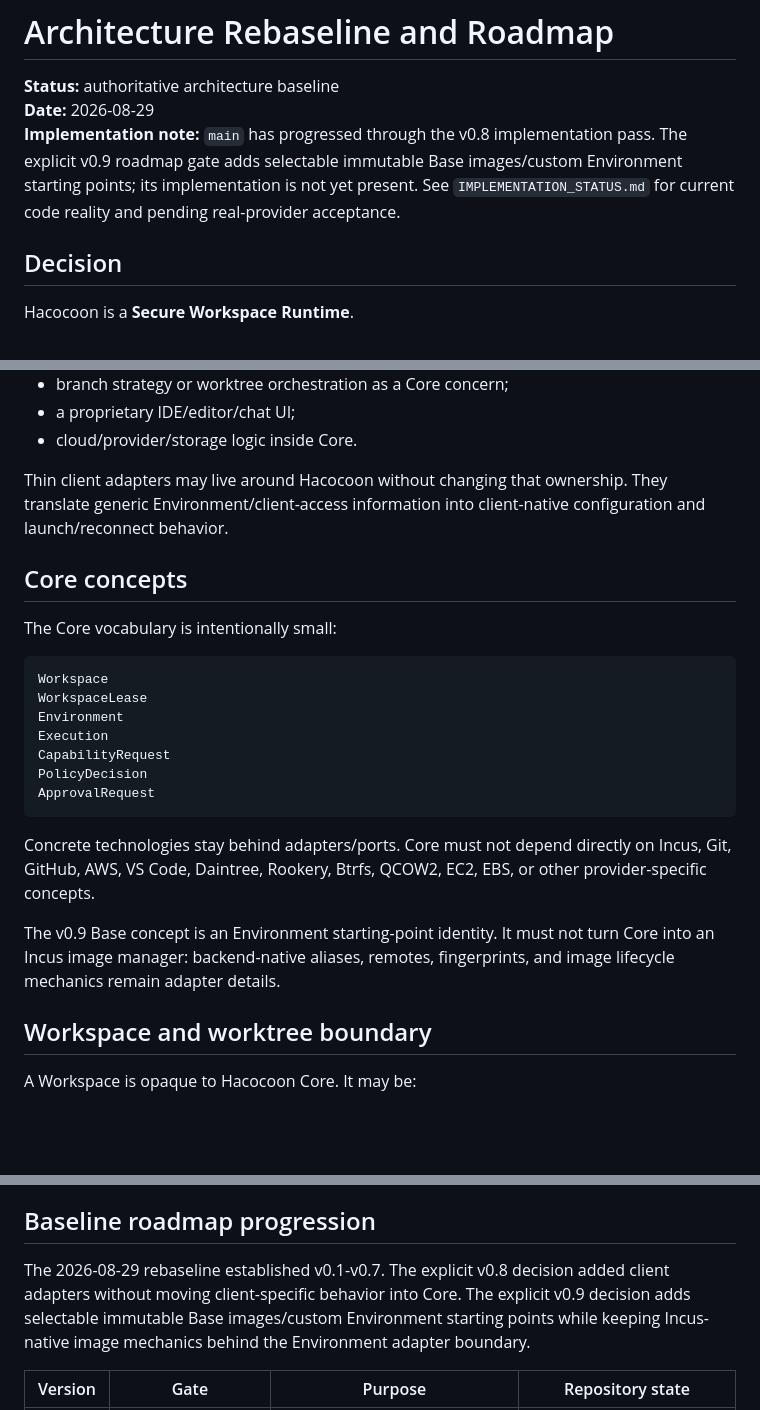
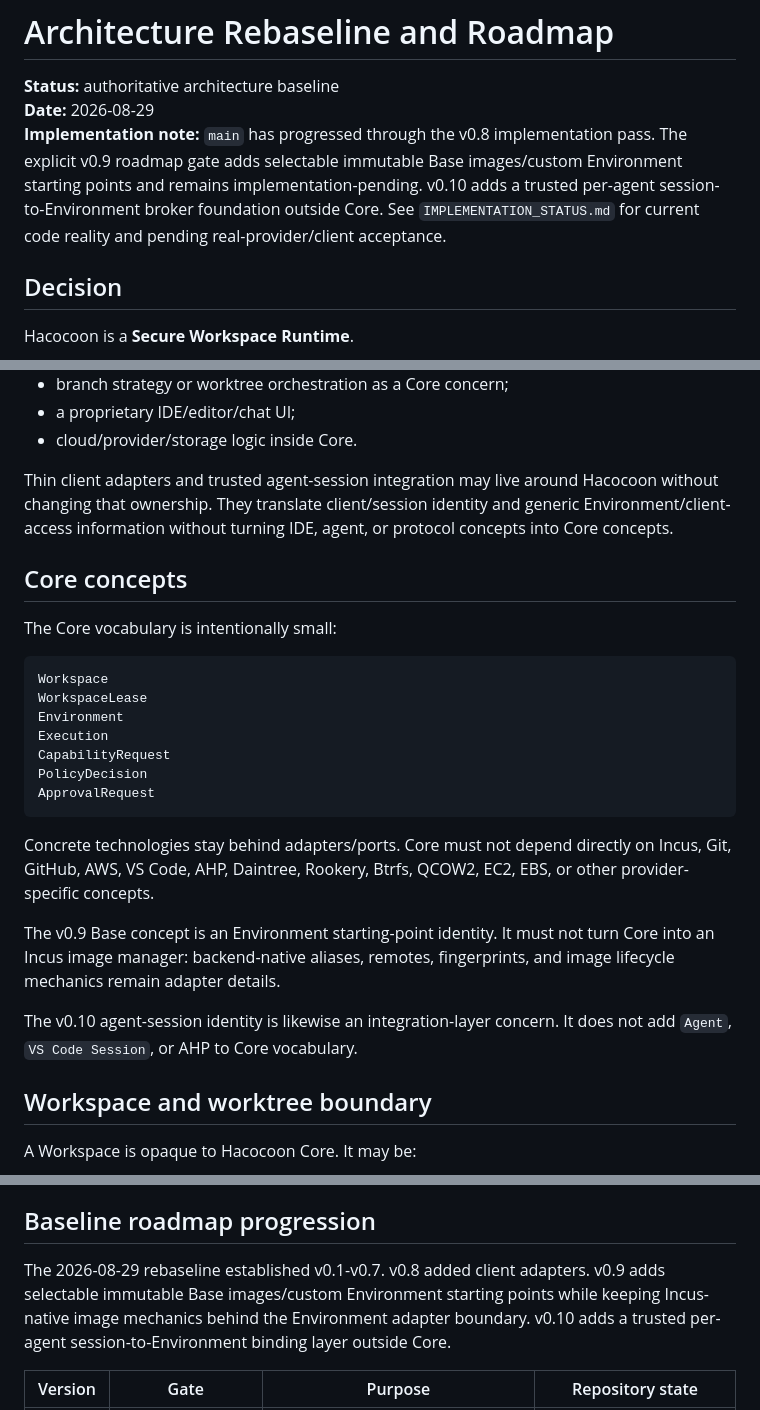
Before and after one commit to SLktEx/Hacocoon, a Markdown page: docs/00_REBASELINE_AND_ROADMAP.md, 3 parts joined by grey strips. Drawn GitHub-style; blank space fills up the shorter version.

````diff
--- a/docs/00_REBASELINE_AND_ROADMAP.md
+++ b/docs/00_REBASELINE_AND_ROADMAP.md
@@ -2,7 +2,7 @@
 
 **Status:** authoritative architecture baseline
 **Date:** 2026-08-29
-**Implementation note:** `main` has progressed through the v0.8 implementation pass. The explicit v0.9 roadmap gate adds selectable immutable Base images/custom Environment starting points; its implementation is not yet present. See `IMPLEMENTATION_STATUS.md` for current code reality and pending real-provider acceptance.
+**Implementation note:** `main` has progressed through the v0.8 implementation pass. The explicit v0.9 roadmap gate adds selectable immutable Base images/custom Environment starting points and remains implementation-pending. v0.10 adds a trusted per-agent session-to-Environment broker foundation outside Core. See `IMPLEMENTATION_STATUS.md` for current code reality and pending real-provider/client acceptance.
 
 ## Decision
 
@@ -59,7 +59,7 @@ Hacocoon does not own:
 - a proprietary IDE/editor/chat UI;
 - cloud/provider/storage logic inside Core.
 
-Thin client adapters may live around Hacocoon without changing that ownership. They translate generic Environment/client-access information into client-native configuration and launch/reconnect behavior.
+Thin client adapters and trusted agent-session integration may live around Hacocoon without changing that ownership. They translate client/session identity and generic Environment/client-access information without turning IDE, agent, or protocol concepts into Core concepts.
 
 ## Core concepts
 
@@ -75,9 +75,11 @@ PolicyDecision
 ApprovalRequest
 ```
 
-Concrete technologies stay behind adapters/ports. Core must not depend directly on Incus, Git, GitHub, AWS, VS Code, Daintree, Rookery, Btrfs, QCOW2, EC2, EBS, or other provider-specific concepts.
+Concrete technologies stay behind adapters/ports. Core must not depend directly on Incus, Git, GitHub, AWS, VS Code, AHP, Daintree, Rookery, Btrfs, QCOW2, EC2, EBS, or other provider-specific concepts.
 
 The v0.9 Base concept is an Environment starting-point identity. It must not turn Core into an Incus image manager: backend-native aliases, remotes, fingerprints, and image lifecycle mechanics remain adapter details.
+
+The v0.10 agent-session identity is likewise an integration-layer concern. It does not add `Agent`, `VS Code Session`, or AHP to Core vocabulary.
 
 ## Workspace and worktree boundary
 
@@ -115,7 +119,7 @@ Hacocoon security approval covers privileged authority such as protected Git ope
 
 ## Baseline roadmap progression
 
-The 2026-08-29 rebaseline established v0.1-v0.7. The explicit v0.8 decision added client adapters without moving client-specific behavior into Core. The explicit v0.9 decision adds selectable immutable Base images/custom Environment starting points while keeping Incus-native image mechanics behind the Environment adapter boundary.
+The 2026-08-29 rebaseline established v0.1-v0.7. v0.8 added client adapters. v0.9 adds selectable immutable Base images/custom Environment starting points while keeping Incus-native image mechanics behind the Environment adapter boundary. v0.10 adds a trusted per-agent session-to-Environment binding layer outside Core.
 
 | Version | Gate | Purpose | Repository state |
 |---|---|---|---|
````
Also changed, not shown: other parts of docs/00_REBASELINE_AND_ROADMAP.md (+35 -3 lines).
